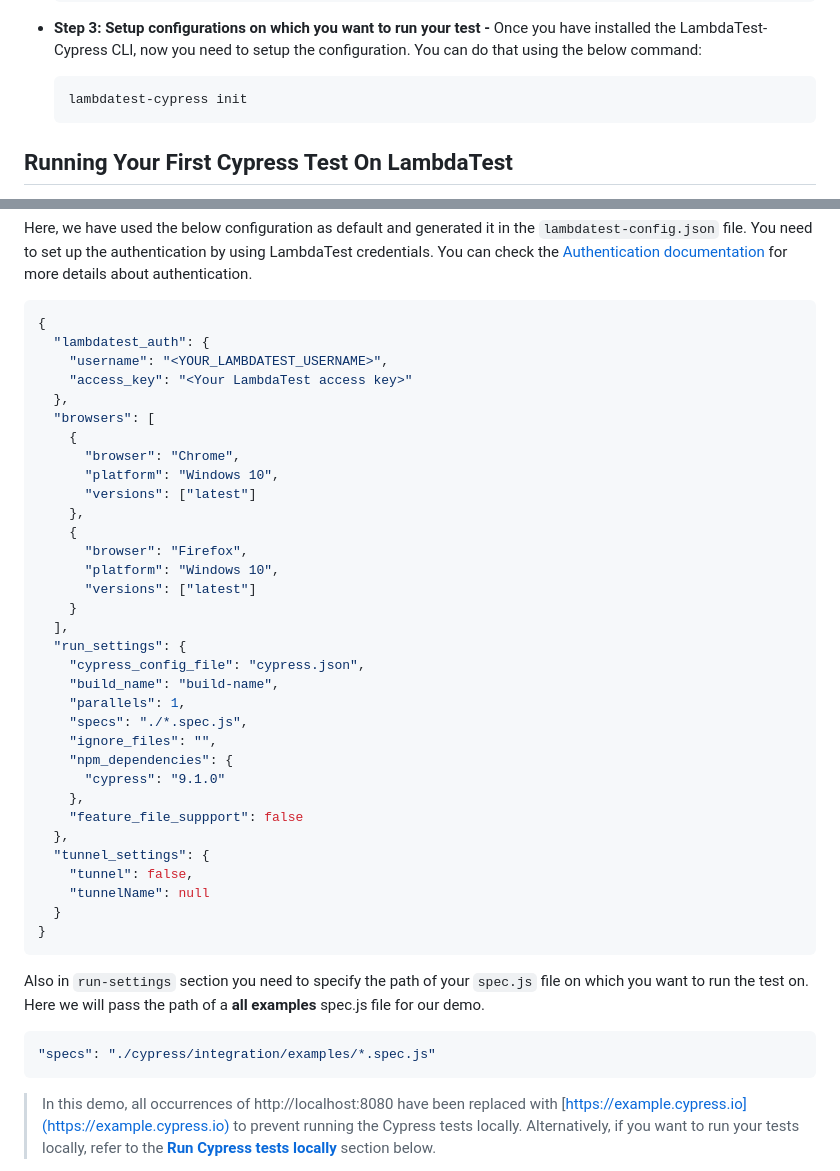
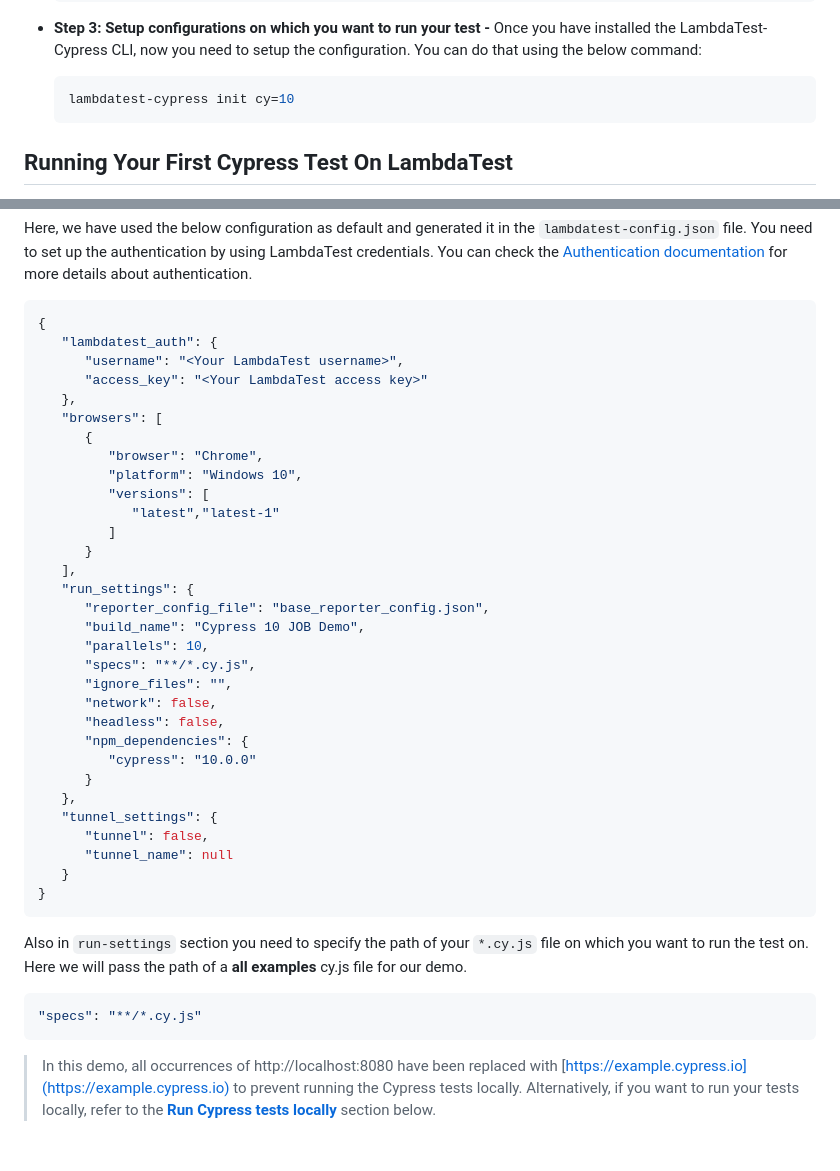
Before and after one commit to LambdaTest/Cypress-Cloud, a Markdown page: README.md, 2 parts joined by grey strips. Rendered like a GitHub page; blank space fills up the shorter version.

Commit message:
cy10 init

````diff
--- a/README.md
+++ b/README.md
@@ -64,7 +64,7 @@ Before we get started, make sure to clone the LambdaTest Cypress Cloud Repo. You
   Once you have installed the LambdaTest-Cypress CLI, now you need to setup the configuration. You can do that using the below command:
 
   ```bash
-  lambdatest-cypress init
+  lambdatest-cypress init cy=10
   ```
 ## Running Your First Cypress Test On LambdaTest
 
@@ -88,44 +88,42 @@ Here, we have used the below configuration as default and generated it in the `l
 
 ```json
 {
-  "lambdatest_auth": {
-    "username": "<YOUR_LAMBDATEST_USERNAME>",
-    "access_key": "<Your LambdaTest access key>"
-  },
-  "browsers": [
-    {
-      "browser": "Chrome",
-      "platform": "Windows 10",
-      "versions": ["latest"]
-    },
-    {
-      "browser": "Firefox",
-      "platform": "Windows 10",
-      "versions": ["latest"]
-    }
-  ],
-  "run_settings": {
-    "cypress_config_file": "cypress.json",
-    "build_name": "build-name",
-    "parallels": 1,
-    "specs": "./*.spec.js",
-    "ignore_files": "",
-    "npm_dependencies": {
-      "cypress": "9.1.0"
-    },
-    "feature_file_suppport": false
-  },
-  "tunnel_settings": {
-    "tunnel": false,
-    "tunnelName": null
-  }
+   "lambdatest_auth": {
+      "username": "<Your LambdaTest username>",
+      "access_key": "<Your LambdaTest access key>"
+   },
+   "browsers": [
+      {
+         "browser": "Chrome",
+         "platform": "Windows 10",
+         "versions": [
+            "latest","latest-1"
+         ]
+      }
+   ],
+   "run_settings": {
+      "reporter_config_file": "base_reporter_config.json",
+      "build_name": "Cypress 10 JOB Demo",
+      "parallels": 10,
+      "specs": "**/*.cy.js",
+      "ignore_files": "",
+      "network": false,
+      "headless": false,
+      "npm_dependencies": {
+         "cypress": "10.0.0"
+      }
+   },
+   "tunnel_settings": {
+      "tunnel": false,
+      "tunnel_name": null
+   }
 }
 ```
 
-Also in `run-settings` section you need to specify the path of your `spec.js` file on which you want to run the test on. Here we will pass the path of a **all examples** spec.js file for our demo.
+Also in `run-settings` section you need to specify the path of your `*.cy.js` file on which you want to run the test on. Here we will pass the path of a **all examples** cy.js file for our demo.
 
 ```json
-"specs": "./cypress/integration/examples/*.spec.js"
+"specs": "**/*.cy.js"
 ```
 
 > In this demo, all occurrences of http://localhost:8080 have been replaced with [https://example.cypress.io](https://example.cypress.io) to prevent running the Cypress tests locally. Alternatively, if you want to run your tests locally, refer to the [**Run Cypress tests locally**](https://www.lambdatest.com/support/docs/running-your-first-cypress-test/#running-your-cypress-tests-locally-on-lambdatest-platform) section below.
````
